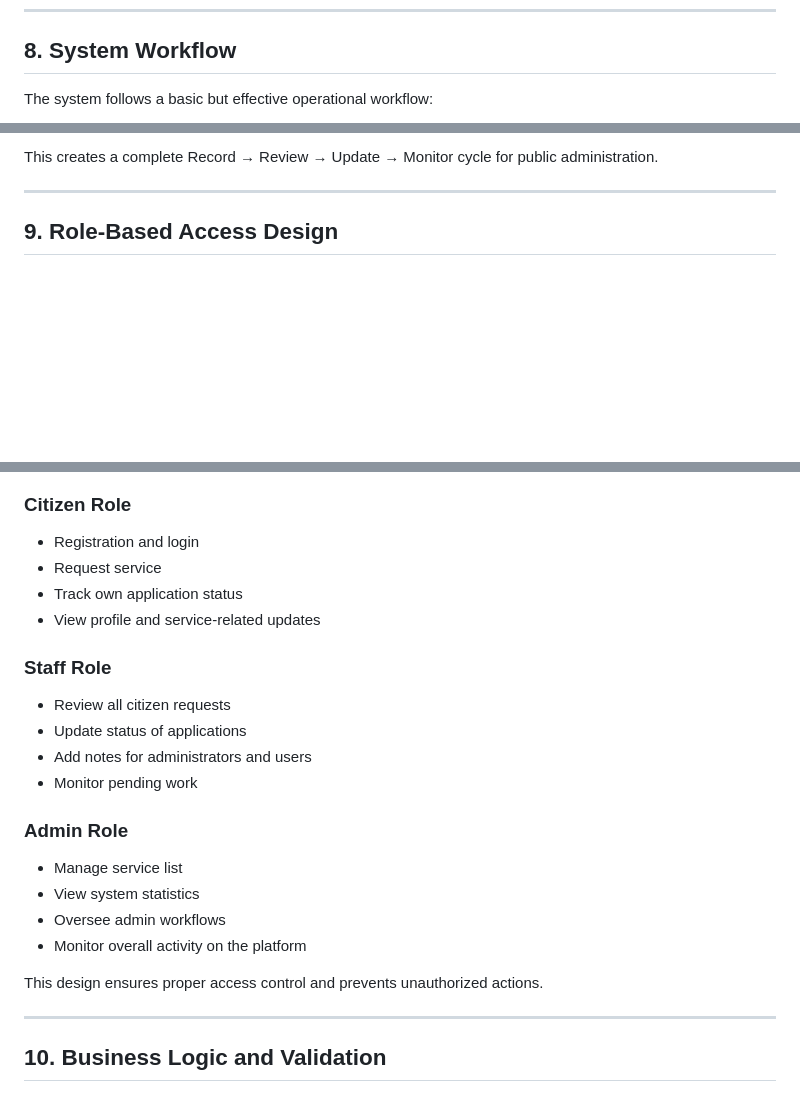
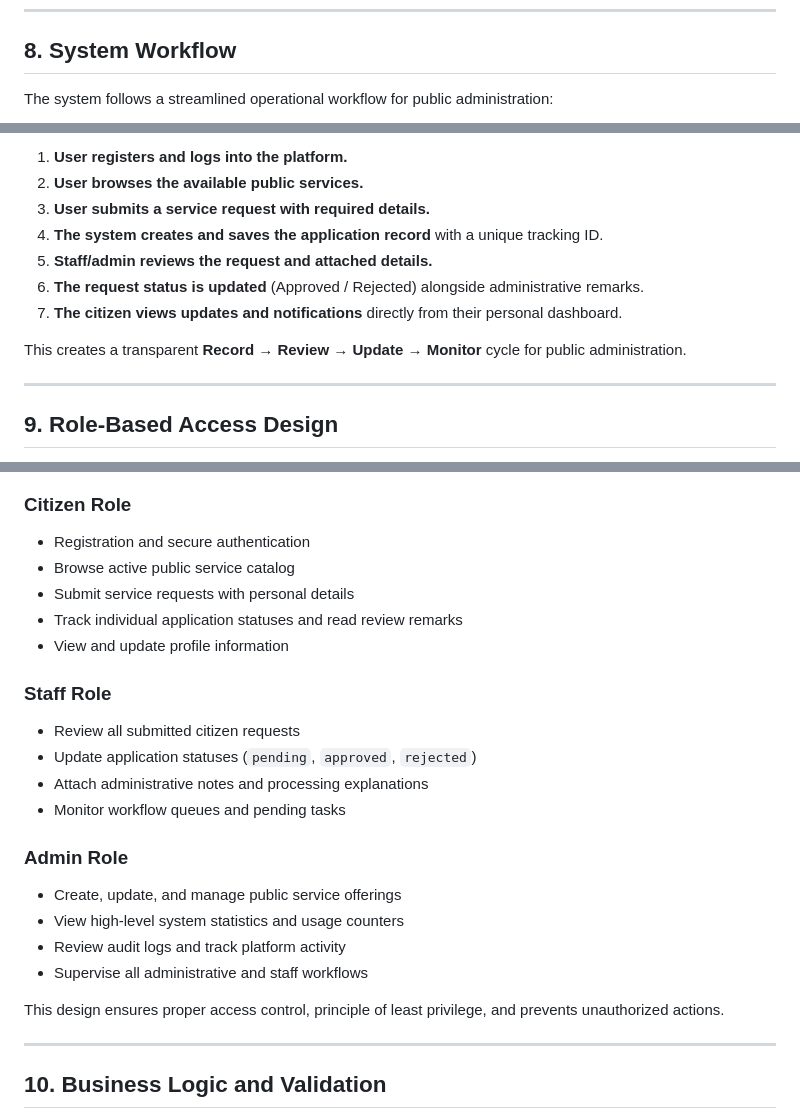
Before and after one commit to viraj24bce10396/Digital-Gram-Panchayat-Python, a Markdown page: README.md, 3 parts joined by grey strips. GitHub-like rendering; blank space fills up the shorter version.

```diff
--- a/README.md
+++ b/README.md
@@ -166,5 +166,5 @@ Dashboards provide a summary of system activity, total users, total applications
 
 ## 8. System Workflow
 
-The system follows a basic but effective operational workflow:
+The system follows a streamlined operational workflow for public administration:
 
@@ -178,5 +187,13 @@ The system follows a basic but effective operational workflow:
 
-This creates a complete Record → Review → Update → Monitor cycle for public administration.
+1. **User registers and logs into the platform.**
+2. **User browses the available public services.**
+3. **User submits a service request with required details.**
+4. **The system creates and saves the application record** with a unique tracking ID.
+5. **Staff/admin reviews the request and attached details.**
+6. **The request status is updated** (Approved / Rejected) alongside administrative remarks.
+7. **The citizen views updates and notifications** directly from their personal dashboard.
+
+This creates a transparent **Record → Review → Update → Monitor** cycle for public administration.
 
 ---
 
@@ -186,23 +225,24 @@ A major strength of the project is its role-based authorization system.
 
 ### Citizen Role
-- Registration and login
-- Request service
-- Track own application status
-- View profile and service-related updates
+- Registration and secure authentication
+- Browse active public service catalog
+- Submit service requests with personal details
+- Track individual application statuses and read review remarks
+- View and update profile information
 
 ### Staff Role
-- Review all citizen requests
-- Update status of applications
-- Add notes for administrators and users
-- Monitor pending work
+- Review all submitted citizen requests
+- Update application statuses (`pending`, `approved`, `rejected`)
+- Attach administrative notes and processing explanations
+- Monitor workflow queues and pending tasks
 
 ### Admin Role
-- Manage service list
-- View system statistics
-- Oversee admin workflows
-- Monitor overall activity on the platform
+- Create, update, and manage public service offerings
+- View high-level system statistics and usage counters
+- Review audit logs and track platform activity
+- Supervise all administrative and staff workflows
 
-This design ensures proper access control and prevents unauthorized actions.
+This design ensures proper access control, principle of least privilege, and prevents unauthorized actions.
 
 ---
 
```
Also changed, not shown: other parts of README.md (+39 -8 lines).
